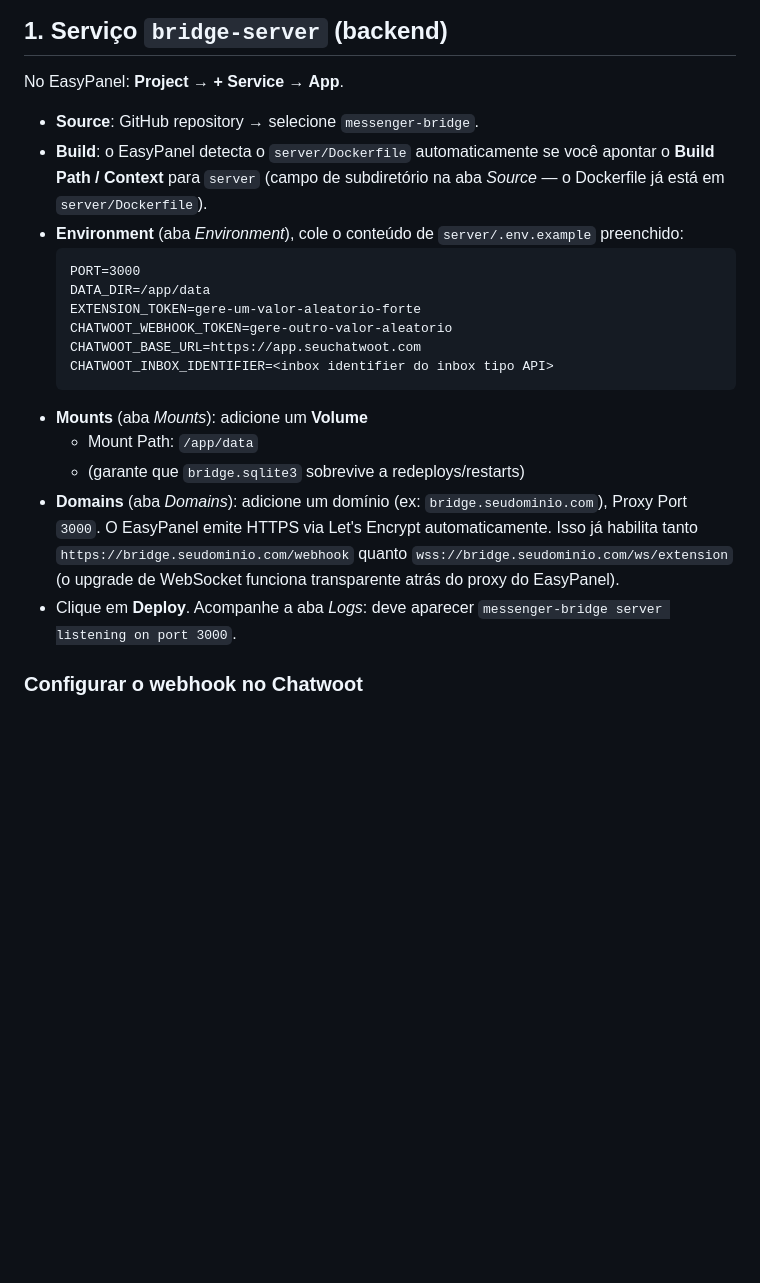
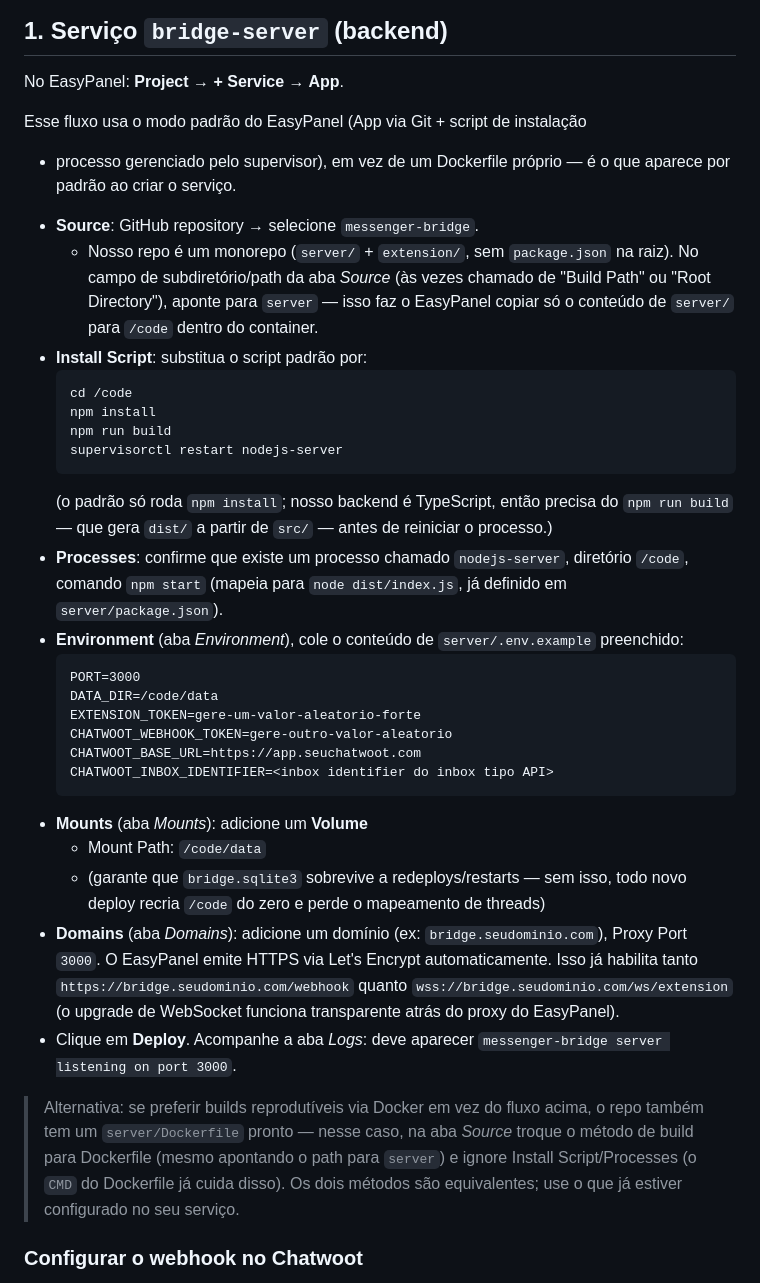
Before and after one commit to leonardosantost/messenger-bridge, a Markdown page: DEPLOY_EASYPANEL.md, the part around the change. Drawn GitHub-style; blank space fills up the shorter version.

Commit message:
ep adjusts

````diff
--- a/DEPLOY_EASYPANEL.md
+++ b/DEPLOY_EASYPANEL.md
@@ -26,23 +26,43 @@ git push -u origin main
 
 No EasyPanel: **Project → + Service → App**.
 
+Esse fluxo usa o modo padrão do EasyPanel (App via Git + script de instalação
++ processo gerenciado pelo supervisor), em vez de um Dockerfile próprio — é
+o que aparece por padrão ao criar o serviço.
+
 - **Source**: GitHub repository → selecione `messenger-bridge`.
-- **Build**: o EasyPanel detecta o `server/Dockerfile` automaticamente se você
-  apontar o **Build Path / Context** para `server` (campo de subdiretório na
-  aba *Source* — o Dockerfile já está em `server/Dockerfile`).
+  - Nosso repo é um monorepo (`server/` + `extension/`, sem `package.json` na
+    raiz). No campo de subdiretório/path da aba *Source* (às vezes chamado de
+    "Build Path" ou "Root Directory"), aponte para `server` — isso faz o
+    EasyPanel copiar só o conteúdo de `server/` para `/code` dentro do
+    container.
+- **Install Script**: substitua o script padrão por:
+  ```
+  cd /code
+  npm install
+  npm run build
+  supervisorctl restart nodejs-server
+  ```
+  (o padrão só roda `npm install`; nosso backend é TypeScript, então precisa
+  do `npm run build` — que gera `dist/` a partir de `src/` — antes de
+  reiniciar o processo.)
+- **Processes**: confirme que existe um processo chamado `nodejs-server`,
+  diretório `/code`, comando `npm start` (mapeia para `node dist/index.js`,
+  já definido em `server/package.json`).
 - **Environment** (aba *Environment*), cole o conteúdo de `server/.env.example`
   preenchido:
   ```
   PORT=3000
-  DATA_DIR=/app/data
+  DATA_DIR=/code/data
   EXTENSION_TOKEN=gere-um-valor-aleatorio-forte
   CHATWOOT_WEBHOOK_TOKEN=gere-outro-valor-aleatorio
   CHATWOOT_BASE_URL=https://app.seuchatwoot.com
   CHATWOOT_INBOX_IDENTIFIER=<inbox identifier do inbox tipo API>
   ```
 - **Mounts** (aba *Mounts*): adicione um **Volume**
-  - Mount Path: `/app/data`
-  - (garante que `bridge.sqlite3` sobrevive a redeploys/restarts)
+  - Mount Path: `/code/data`
+  - (garante que `bridge.sqlite3` sobrevive a redeploys/restarts — sem isso,
+    todo novo deploy recria `/code` do zero e perde o mapeamento de threads)
 - **Domains** (aba *Domains*): adicione um domínio (ex: `bridge.seudominio.com`),
   Proxy Port `3000`. O EasyPanel emite HTTPS via Let's Encrypt automaticamente.
   Isso já habilita tanto `https://bridge.seudominio.com/webhook` quanto
@@ -50,6 +70,13 @@ No EasyPanel: **Project → + Service → App**.
   transparente atrás do proxy do EasyPanel).
 - Clique em **Deploy**. Acompanhe a aba *Logs*: deve aparecer
   `messenger-bridge server listening on port 3000`.
+
+> Alternativa: se preferir builds reprodutíveis via Docker em vez do fluxo
+> acima, o repo também tem um `server/Dockerfile` pronto — nesse caso, na
+> aba *Source* troque o método de build para Dockerfile (mesmo apontando o
+> path para `server`) e ignore Install Script/Processes (o `CMD` do
+> Dockerfile já cuida disso). Os dois métodos são equivalentes; use o que já
+> estiver configurado no seu serviço.
 
 ### Configurar o webhook no Chatwoot
 
````
